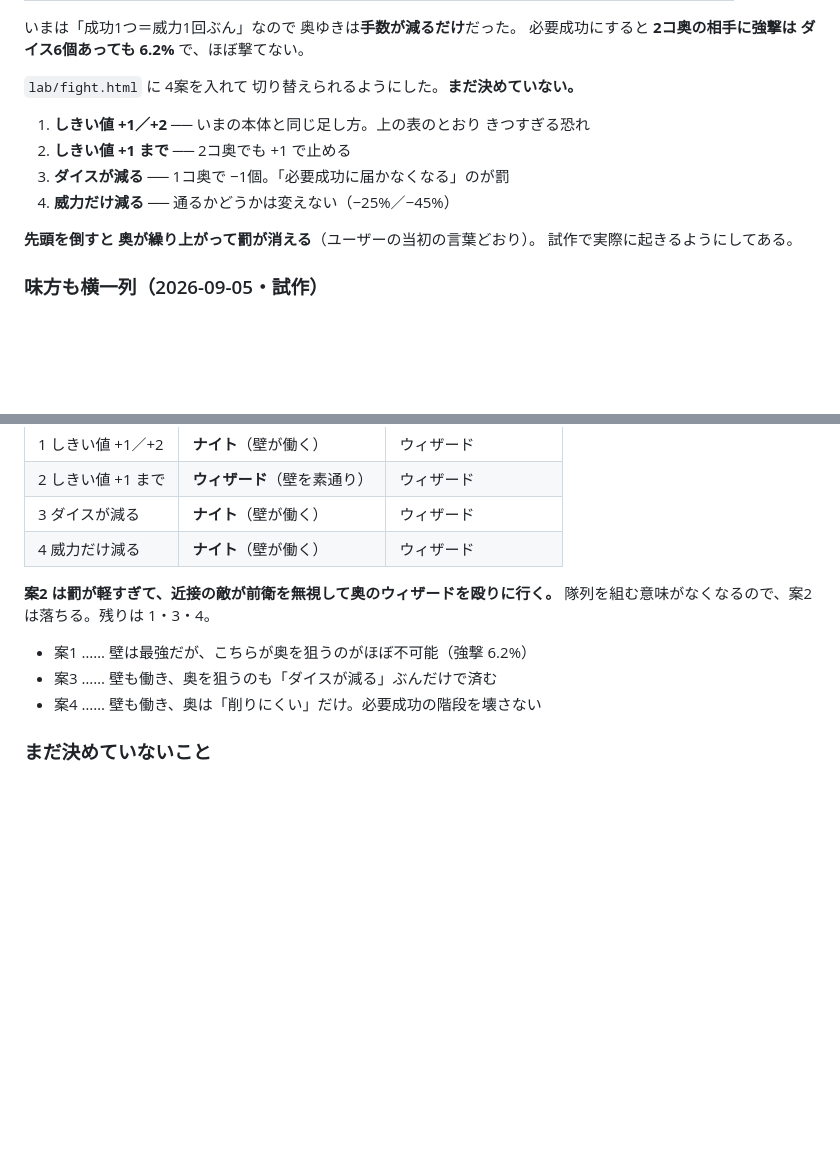
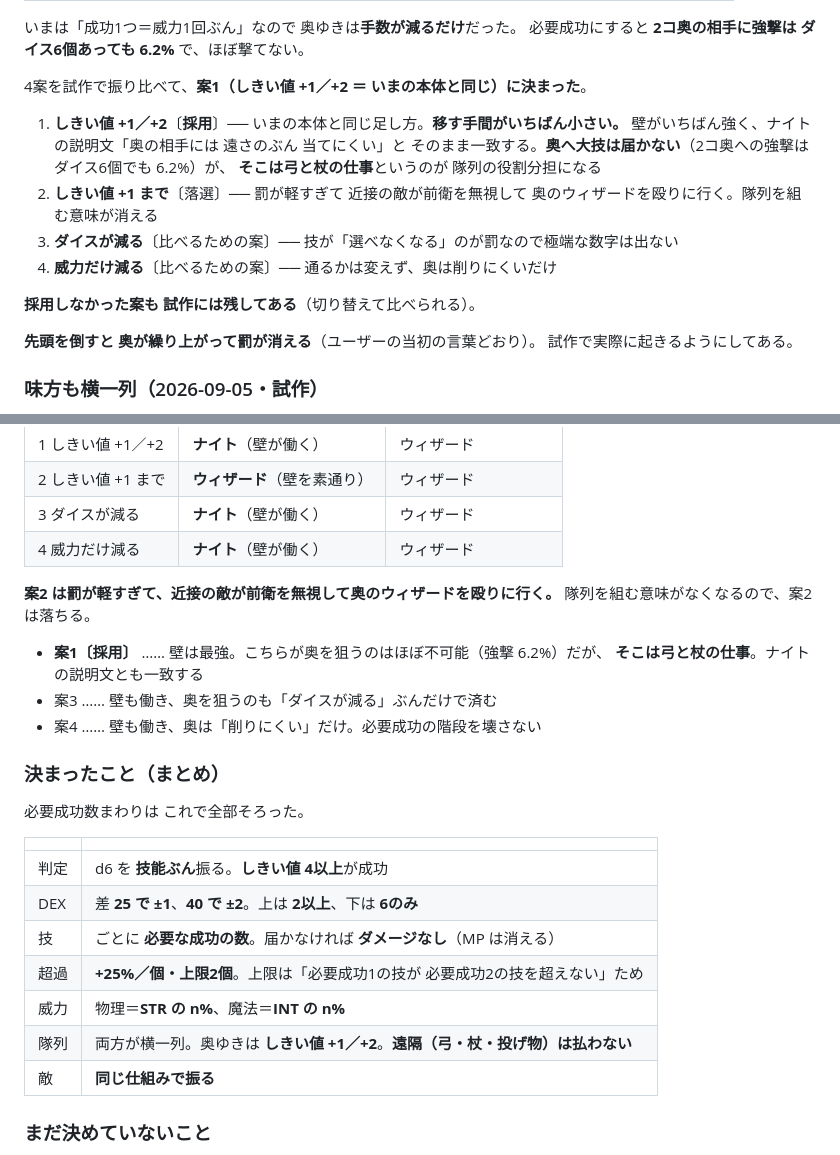
Before and after one commit to negiramen1922/dicedungeon, a Markdown page: IDEAS.md, 2 parts joined by grey strips. GitHub-like rendering; blank space fills up the shorter version.

Commit message:
IDEAS §17 に 奥ゆきの決定と まとめの表を残した
前の commit で入れ損ねた分。

* 奥ゆきの罰は 案1（しきい値 +1／+2）に決定。落選した案2 の理由と、
  比べるために残した案3・案4 も併記した
* 「決まったこと（まとめ）」の表を足した ── 必要成功数まわりは全部そろった

Co-Authored-By: Claude Opus 5 <noreply@anthropic.com>
Claude-Session: https://claude.ai/code/session_016hV2fpfBy4fEEJFHKh4i5E

```diff
--- a/IDEAS.md
+++ b/IDEAS.md
@@ -1066,12 +1066,18 @@ Lv 1/3/6/9/12/15/18 の7回、スキル3・パッシブ4まで。
 いまは「成功1つ＝威力1回ぶん」なので 奥ゆきは**手数が減るだけ**だった。
 必要成功にすると **2コ奥の相手に強撃は ダイス6個あっても 6.2%** で、ほぼ撃てない。
 
-`lab/fight.html` に 4案を入れて 切り替えられるようにした。**まだ決めていない。**
+4案を試作で振り比べて、**案1（しきい値 +1／+2 ＝ いまの本体と同じ）に決まった**。
 
-1. **しきい値 +1／+2** ── いまの本体と同じ足し方。上の表のとおり きつすぎる恐れ
-2. **しきい値 +1 まで** ── 2コ奥でも +1 で止める
-3. **ダイスが減る** ── 1コ奥で −1個。「必要成功に届かなくなる」のが罰
-4. **威力だけ減る** ── 通るかどうかは変えない（−25%／−45%）
+1. **しきい値 +1／+2**〔**採用**〕── いまの本体と同じ足し方。**移す手間がいちばん小さい。**
+   壁がいちばん強く、ナイトの説明文「奥の相手には 遠さのぶん 当てにくい」と
+   そのまま一致する。**奥へ大技は届かない**（2コ奥への強撃はダイス6個でも 6.2%）が、
+   **そこは弓と杖の仕事**というのが 隊列の役割分担になる
+2. **しきい値 +1 まで**〔落選〕── 罰が軽すぎて 近接の敵が前衛を無視して
+   奥のウィザードを殴りに行く。隊列を組む意味が消える
+3. **ダイスが減る**〔比べるための案〕── 技が「選べなくなる」のが罰なので極端な数字は出ない
+4. **威力だけ減る**〔比べるための案〕── 通るかは変えず、奥は削りにくいだけ
+
+**採用しなかった案も 試作には残してある**（切り替えて比べられる）。
 
 **先頭を倒すと 奥が繰り上がって罰が消える**（ユーザーの当初の言葉どおり）。
 試作で実際に起きるようにしてある。
@@ -1105,11 +1111,27 @@ Lv 1/3/6/9/12/15/18 の7回、スキル3・パッシブ4まで。
 | 4 威力だけ減る | **ナイト**（壁が働く） | ウィザード |
 
 **案2 は罰が軽すぎて、近接の敵が前衛を無視して奥のウィザードを殴りに行く。**
-隊列を組む意味がなくなるので、案2 は落ちる。残りは 1・3・4。
+隊列を組む意味がなくなるので、案2 は落ちる。
 
-* 案1 …… 壁は最強だが、こちらが奥を狙うのがほぼ不可能（強撃 6.2%）
+* **案1〔採用〕** …… 壁は最強。こちらが奥を狙うのはほぼ不可能（強撃 6.2%）だが、
+  **そこは弓と杖の仕事**。ナイトの説明文とも一致する
 * 案3 …… 壁も働き、奥を狙うのも「ダイスが減る」ぶんだけで済む
 * 案4 …… 壁も働き、奥は「削りにくい」だけ。必要成功の階段を壊さない
+
+
+### 決まったこと（まとめ）
+
+必要成功数まわりは これで全部そろった。
+
+| | |
+|---|---|
+| 判定 | d6 を **技能ぶん**振る。**しきい値 4以上**が成功 |
+| DEX | 差 **25 で ±1**、**40 で ±2**。上は **2以上**、下は **6のみ** |
+| 技 | ごとに **必要な成功の数**。届かなければ **ダメージなし**（MP は消える） |
+| 超過 | **+25%／個・上限2個**。上限は「必要成功1の技が 必要成功2の技を超えない」ため |
+| 威力 | 物理＝**STR の n%**、魔法＝**INT の n%** |
+| 隊列 | 両方が横一列。奥ゆきは **しきい値 +1／+2**。**遠隔（弓・杖・投げ物）は払わない** |
+| 敵 | **同じ仕組みで振る** |
 
 
 ### まだ決めていないこと
```
